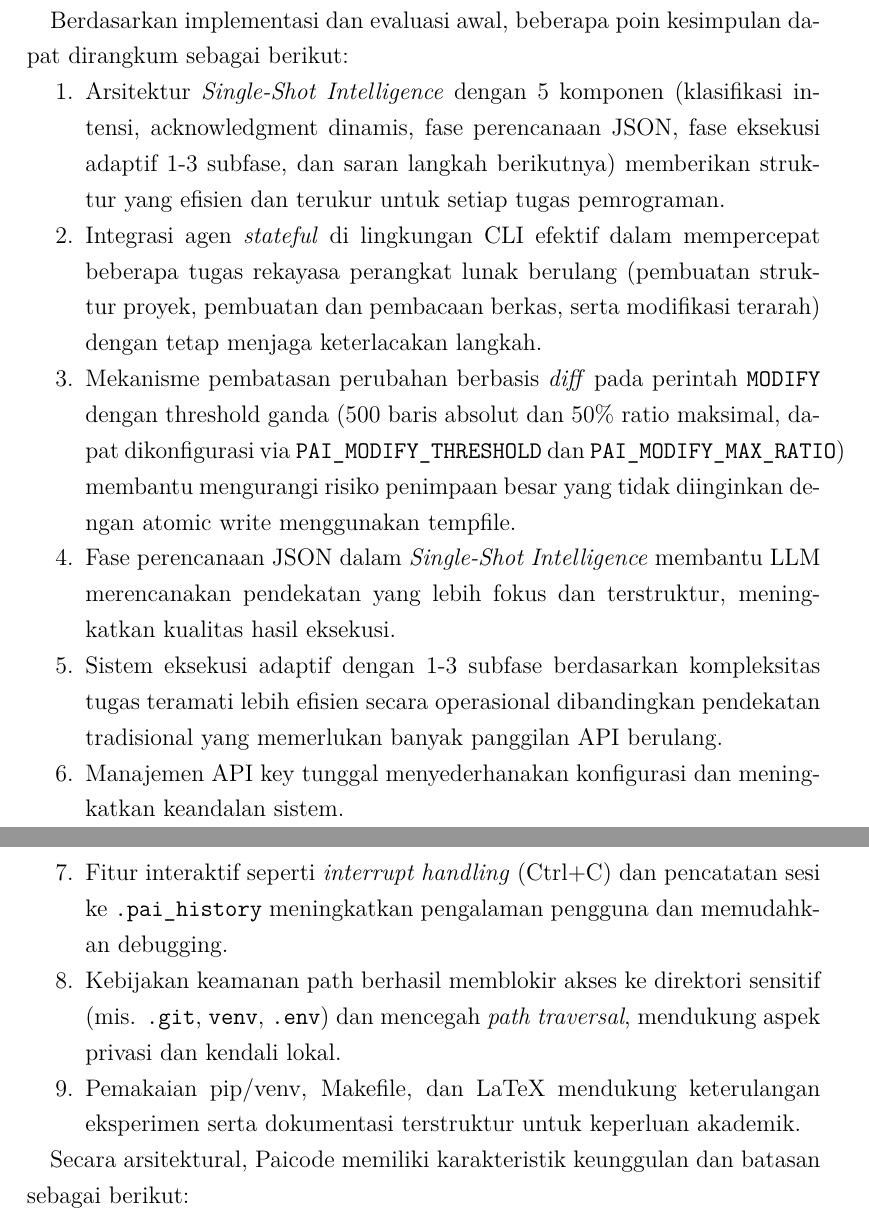
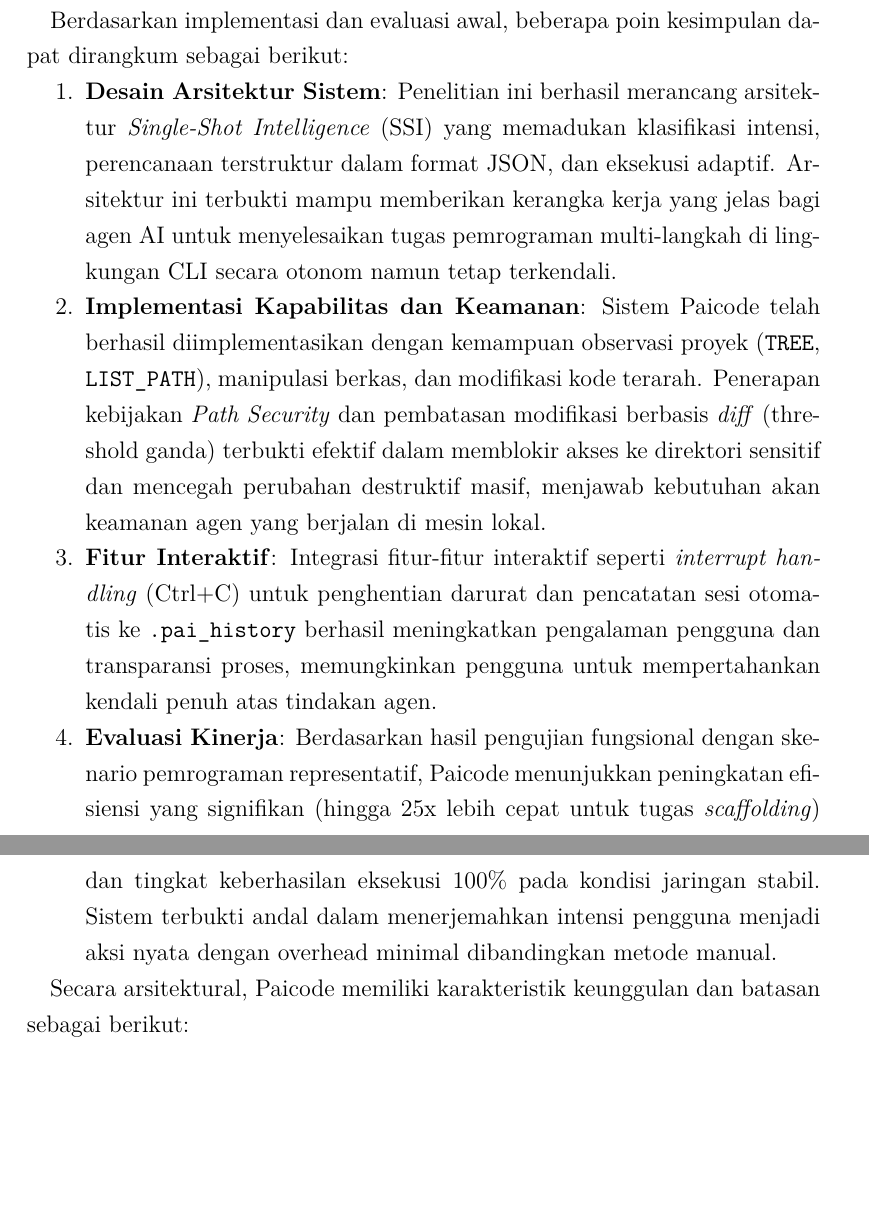
Before and after one commit to gtkrshnaaa/skripsipaicode, a LaTeX thesis (skripsi_latex/main.tex, which reads skripsi_latex/bab5_kesimpulan_saran.tex): two parts of pages 40 and 41 of 47, joined at a grey line, cut so that both start at the same text, the shorter picture padded with empty space. Compiled offline with pdfLaTeX.

Commit message:
refactor(chap5): align conclusion points with research objectives

```diff
--- a/skripsi_latex/bab5_kesimpulan_saran.tex
+++ b/skripsi_latex/bab5_kesimpulan_saran.tex
@@ -8,15 +8,10 @@
 Berdasarkan implementasi dan evaluasi awal, beberapa poin kesimpulan dapat dirangkum sebagai berikut:
 
 \begin{enumerate}
-  \item Arsitektur \textit{Single-Shot Intelligence} dengan 5 komponen (klasifikasi intensi, acknowledgment dinamis, fase perencanaan JSON, fase eksekusi adaptif 1-3 subfase, dan saran langkah berikutnya) memberikan struktur yang efisien dan terukur untuk setiap tugas pemrograman.
-  \item Integrasi agen \textit{stateful} di lingkungan CLI efektif dalam mempercepat beberapa tugas rekayasa perangkat lunak berulang (pembuatan struktur proyek, pembuatan dan pembacaan berkas, serta modifikasi terarah) dengan tetap menjaga keterlacakan langkah.
-  \item Mekanisme pembatasan perubahan berbasis \textit{diff} pada perintah \texttt{MODIFY} dengan threshold ganda (500 baris absolut dan 50\% ratio maksimal, dapat dikonfigurasi via \texttt{PAI\_MODIFY\_THRESHOLD} dan \texttt{PAI\_MODIFY\_MAX\_RATIO}) membantu mengurangi risiko penimpaan besar yang tidak diinginkan dengan atomic write menggunakan tempfile.
-  \item Fase perencanaan JSON dalam \textit{Single-Shot Intelligence} membantu LLM merencanakan pendekatan yang lebih fokus dan terstruktur, meningkatkan kualitas hasil eksekusi.
-  \item Sistem eksekusi adaptif dengan 1-3 subfase berdasarkan kompleksitas tugas teramati lebih efisien secara operasional dibandingkan pendekatan tradisional yang memerlukan banyak panggilan API berulang.
-  \item Manajemen API key tunggal menyederhanakan konfigurasi dan meningkatkan keandalan sistem.
-  \item Fitur interaktif seperti \textit{interrupt handling} (Ctrl+C) dan pencatatan sesi ke \texttt{.pai\_history} meningkatkan pengalaman pengguna dan memudahkan debugging.
-  \item Kebijakan keamanan path berhasil memblokir akses ke direktori sensitif (mis. \texttt{.git}, \texttt{venv}, \texttt{.env}) dan mencegah \textit{path traversal}, mendukung aspek privasi dan kendali lokal.
-  \item Pemakaian pip/venv, Makefile, dan LaTeX mendukung keterulangan eksperimen serta dokumentasi terstruktur untuk keperluan akademik.
+  \item \textbf{Desain Arsitektur Sistem}: Penelitian ini berhasil merancang arsitektur \textit{Single-Shot Intelligence} (SSI) yang memadukan klasifikasi intensi, perencanaan terstruktur dalam format JSON, dan eksekusi adaptif. Arsitektur ini terbukti mampu memberikan kerangka kerja yang jelas bagi agen AI untuk menyelesaikan tugas pemrograman multi-langkah di lingkungan CLI secara otonom namun tetap terkendali.
+  \item \textbf{Implementasi Kapabilitas dan Keamanan}: Sistem Paicode telah berhasil diimplementasikan dengan kemampuan observasi proyek (\texttt{TREE}, \texttt{LIST\_PATH}), manipulasi berkas, dan modifikasi kode terarah. Penerapan kebijakan \textit{Path Security} dan pembatasan modifikasi berbasis \textit{diff} (threshold ganda) terbukti efektif dalam memblokir akses ke direktori sensitif dan mencegah perubahan destruktif masif, menjawab kebutuhan akan keamanan agen yang berjalan di mesin lokal.
+  \item \textbf{Fitur Interaktif}: Integrasi fitur-fitur interaktif seperti \textit{interrupt handling} (Ctrl+C) untuk penghentian darurat dan pencatatan sesi otomatis ke \texttt{.pai\_history} berhasil meningkatkan pengalaman pengguna dan transparansi proses, memungkinkan pengguna untuk mempertahankan kendali penuh atas tindakan agen.
+  \item \textbf{Evaluasi Kinerja}: Berdasarkan hasil pengujian fungsional dengan skenario pemrograman representatif, Paicode menunjukkan peningkatan efisiensi yang signifikan (hingga 25x lebih cepat untuk tugas \textit{scaffolding}) dan tingkat keberhasilan eksekusi 100\% pada kondisi jaringan stabil. Sistem terbukti andal dalam menerjemahkan intensi pengguna menjadi aksi nyata dengan overhead minimal dibandingkan metode manual.
 \end{enumerate}
 
 Secara arsitektural, Paicode memiliki karakteristik keunggulan dan batasan sebagai berikut:
```
